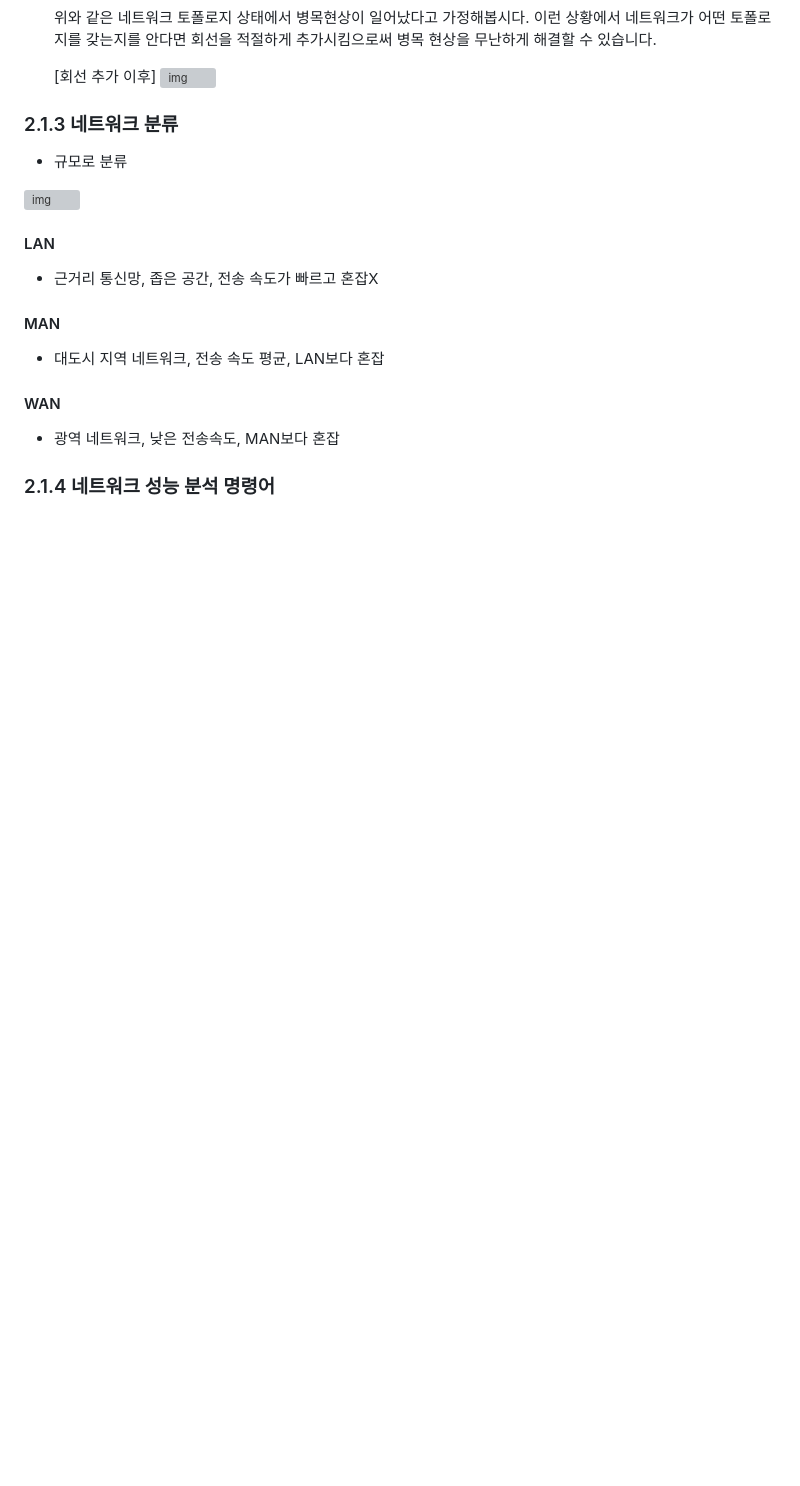
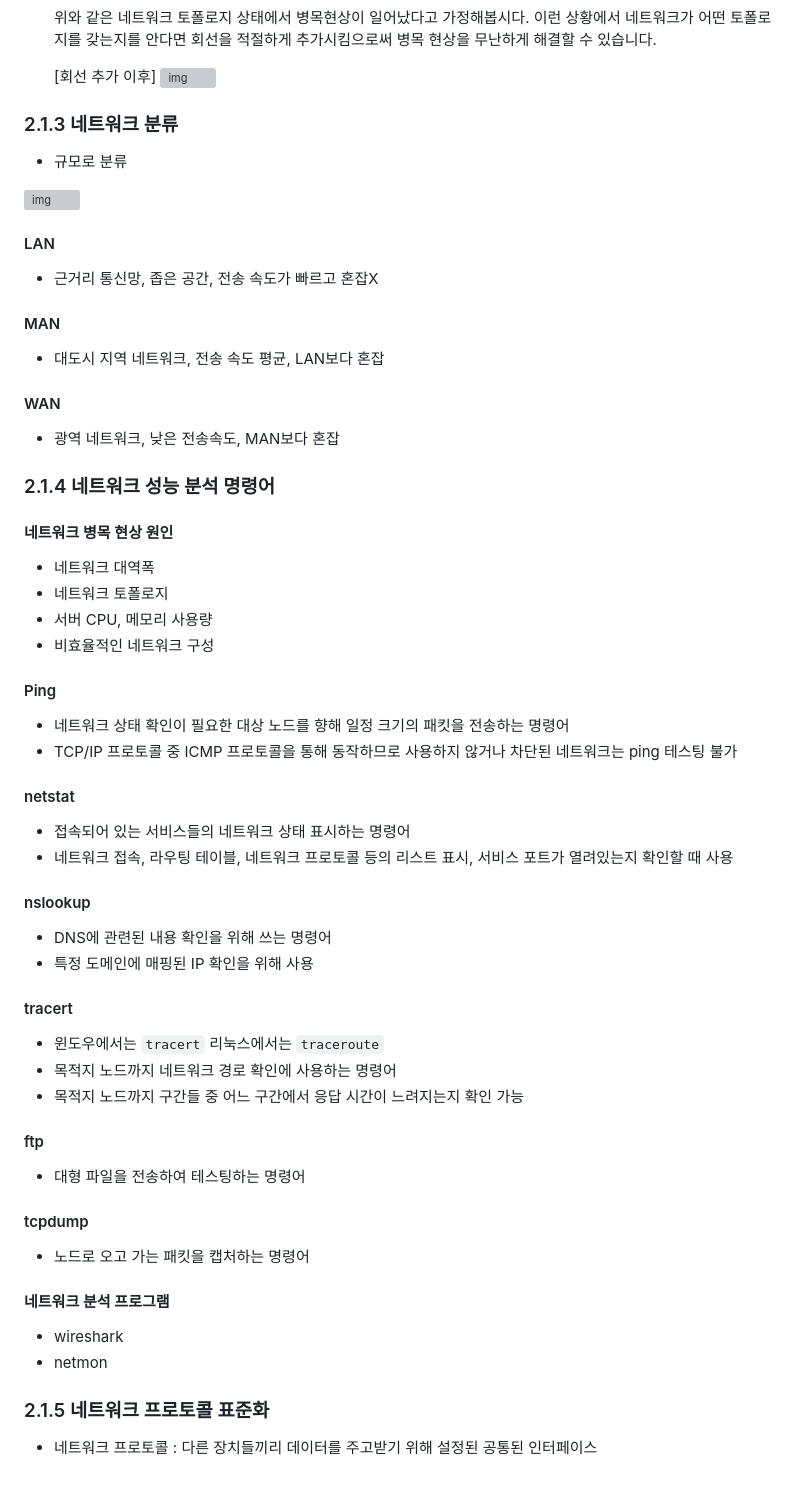
Before and after one commit to move-geun/TIL, a Markdown page: CS/2장 네트워크/2.1 네트워크의 기초.md, the part around the change. Rendered like a GitHub page; blank space fills up the shorter version; grey boxes are pictures that could not be loaded.

Commit message:
2.1 네트워크 기초

```diff
--- a/CS/2장 네트워크/2.1 네트워크의 기초.md
+++ b/CS/2장 네트워크/2.1 네트워크의 기초.md
@@ -148,3 +148,50 @@
 
 
 ### 2.1.4 네트워크 성능 분석 명령어
+
+#### 네트워크 병목 현상 원인
+
++ 네트워크 대역폭
++ 네트워크 토폴로지
++ 서버 CPU, 메모리 사용량
++ 비효율적인 네트워크 구성
+
+#### Ping
+
++ 네트워크 상태 확인이 필요한 대상 노드를 향해 일정 크기의 패킷을 전송하는 명령어
++ TCP/IP 프로토콜 중 ICMP 프로토콜을 통해 동작하므로 사용하지 않거나 차단된 네트워크는 ping 테스팅 불가
+
+#### netstat
+
++ 접속되어 있는 서비스들의 네트워크 상태 표시하는 명령어
++ 네트워크 접속, 라우팅 테이블, 네트워크 프로토콜 등의 리스트 표시, 서비스 포트가 열려있는지 확인할 때 사용
+
+#### nslookup
+
++ DNS에 관련된 내용 확인을 위해 쓰는 명령어
++ 특정 도메인에 매핑된 IP 확인을 위해 사용
+
+#### tracert
+
++ 윈도우에서는 `tracert` 리눅스에서는 `traceroute`
++ 목적지 노드까지 네트워크 경로 확인에 사용하는 명령어
++ 목적지 노드까지 구간들 중 어느 구간에서 응답 시간이 느려지는지 확인 가능
+
+#### ftp
+
++ 대형 파일을 전송하여 테스팅하는 명령어
+
+#### tcpdump
+
++ 노드로 오고 가는 패킷을 캡처하는 명령어
+
+#### 네트워크 분석 프로그램
+
++ wireshark
++ netmon
+
+
+
+### 2.1.5 네트워크 프로토콜 표준화
+
++ 네트워크 프로토콜 : 다른 장치들끼리 데이터를 주고받기 위해 설정된 공통된 인터페이스
```
